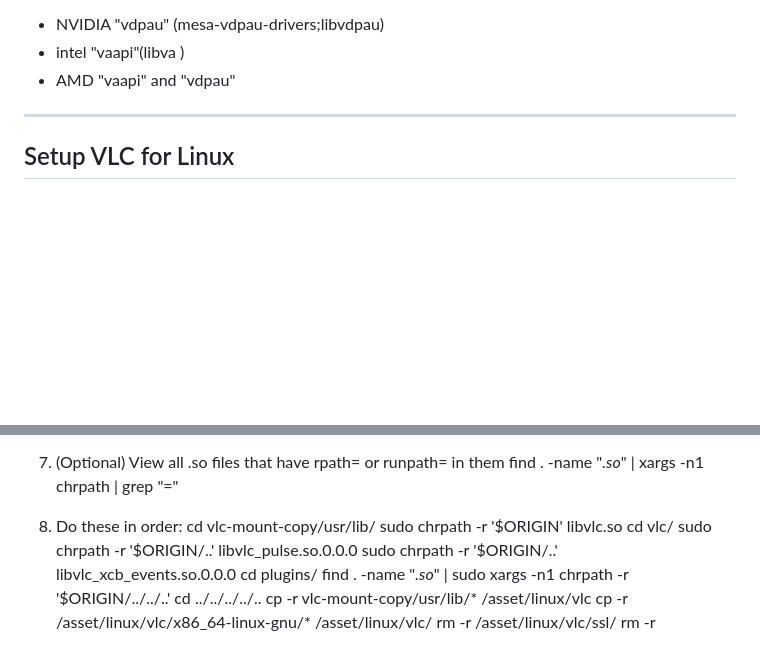
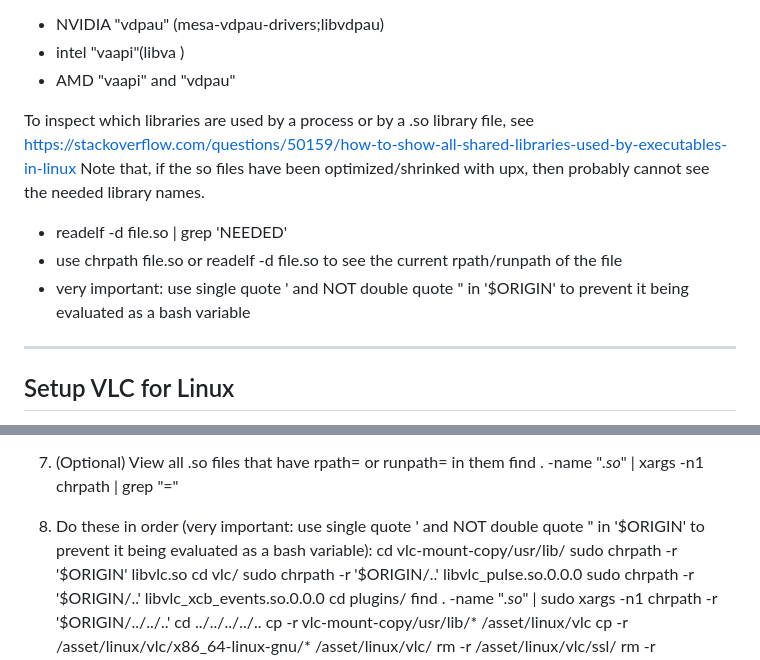
Before and after one commit to mahozad/cutcon, a Markdown page: vlc-how-to.md, 2 parts joined by grey strips. GitHub-like rendering; blank space fills up the shorter version.

Commit message:
WIP: VLC for linux 2

```diff
--- a/vlc-how-to.md
+++ b/vlc-how-to.md
@@ -27,6 +27,13 @@ Hardware video acceleration (see https://wiki.archlinux.org/index.php/Hardware_v
   - NVIDIA "vdpau" (mesa-vdpau-drivers;libvdpau)
   - intel "vaapi"(libva )
   - AMD "vaapi" and "vdpau"
+
+To inspect which libraries are used by a process or by a .so library file,
+see https://stackoverflow.com/questions/50159/how-to-show-all-shared-libraries-used-by-executables-in-linux
+Note that, if the so files have been optimized/shrinked with upx, then probably cannot see the needed library names.
+  - readelf -d file.so | grep 'NEEDED'
+  - use chrpath file.so or readelf -d file.so to see the current rpath/runpath of the file
+  - very important: use single quote ' and NOT double quote " in '$ORIGIN' to prevent it being evaluated as a bash variable
 
 ---------------------------------------------------------------------------------------------------
 
@@ -154,7 +161,7 @@ Here are the steps for extracting the vlc snap package (tried on Ubuntu 18.04):
 7. (Optional) View all .so files that have rpath= or runpath= in them
     find . -name "*.so*" | xargs -n1 chrpath | grep "="
 
-8. Do these in order:
+8. Do these in order (very important: use single quote ' and NOT double quote " in '$ORIGIN' to prevent it being evaluated as a bash variable):
     cd vlc-mount-copy/usr/lib/
     sudo chrpath -r '$ORIGIN' libvlc.so
     cd vlc/
```
